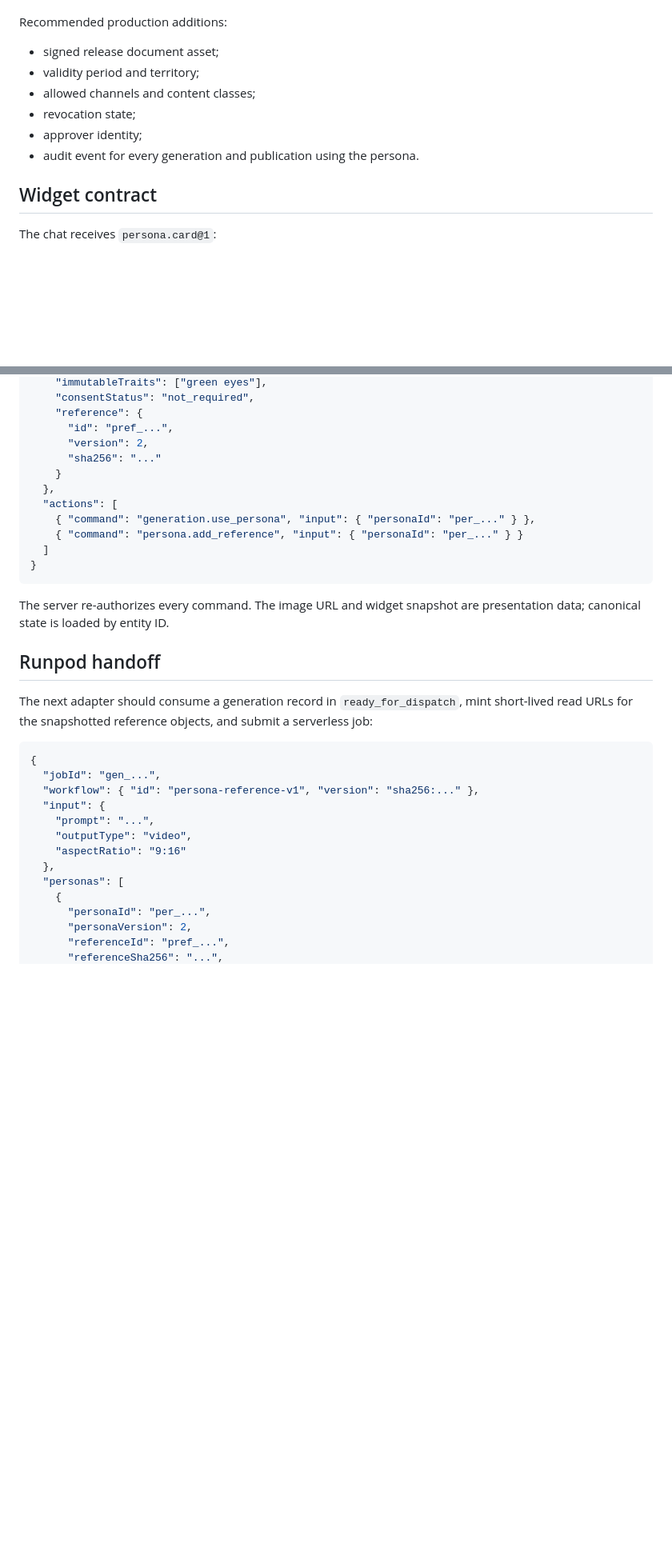
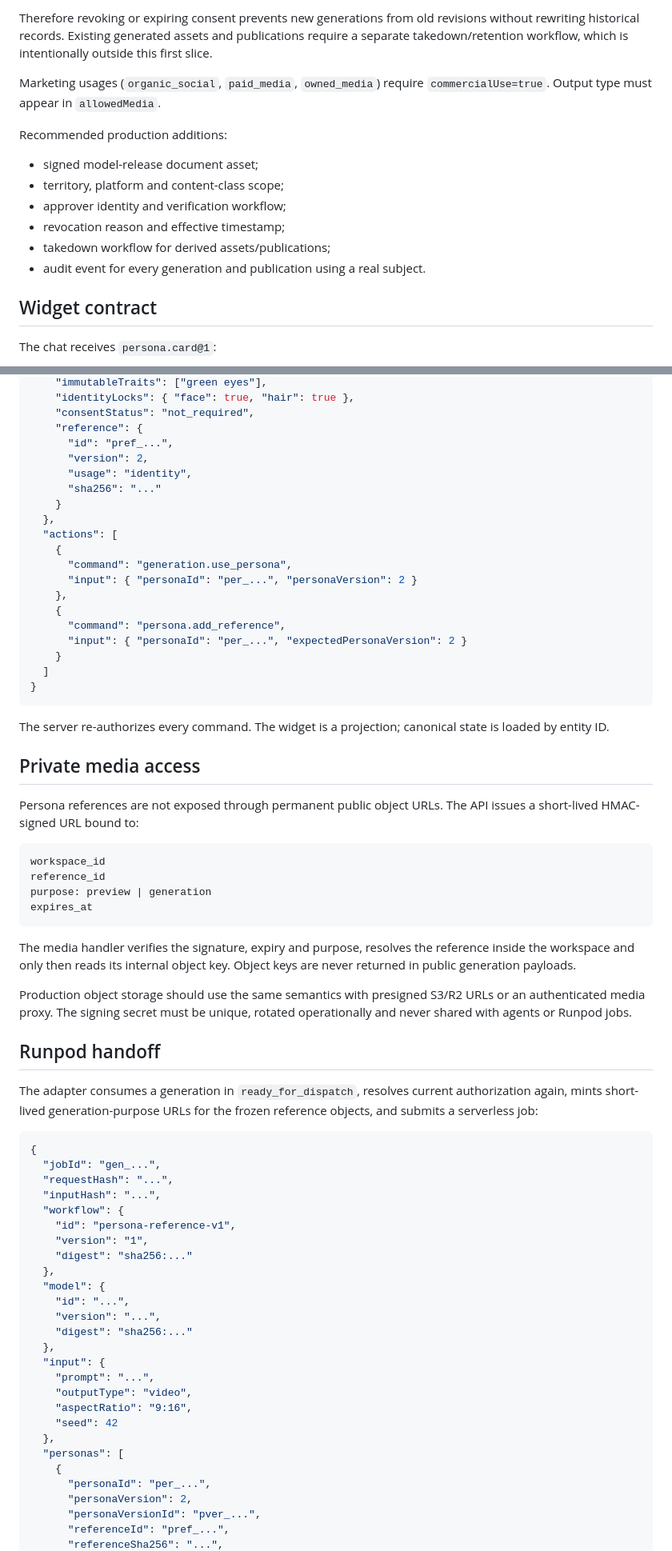
Before and after one commit to balkhaev/hub-v2, a Markdown page: docs/persona-cards.md, 2 parts joined by grey strips. Shown at 80% size. Drawn GitHub-style; blank space fills up the shorter version.

````diff
--- a/docs/persona-cards.md
+++ b/docs/persona-cards.md
@@ -62,12 +151,15 @@ The implementation intentionally does not identify people, search for matches, o
+Therefore revoking or expiring consent prevents new generations from old revisions without rewriting historical records. Existing generated assets and publications require a separate takedown/retention workflow, which is intentionally outside this first slice.
+
+Marketing usages (`organic_social`, `paid_media`, `owned_media`) require `commercialUse=true`. Output type must appear in `allowedMedia`.
 
 Recommended production additions:
 
-- signed release document asset;
-- validity period and territory;
-- allowed channels and content classes;
-- revocation state;
-- approver identity;
-- audit event for every generation and publication using the persona.
+- signed model-release document asset;
+- territory, platform and content-class scope;
+- approver identity and verification workflow;
+- revocation reason and effective timestamp;
+- takedown workflow for derived assets/publications;
+- audit event for every generation and publication using a real subject.
 
 ## Widget contract
 
@@ -85,36 +177,72 @@ The chat receives `persona.card@1`:
     "immutableTraits": ["green eyes"],
+    "identityLocks": { "face": true, "hair": true },
     "consentStatus": "not_required",
     "reference": {
       "id": "pref_...",
       "version": 2,
+      "usage": "identity",
       "sha256": "..."
     }
   },
   "actions": [
-    { "command": "generation.use_persona", "input": { "personaId": "per_..." } },
-    { "command": "persona.add_reference", "input": { "personaId": "per_..." } }
+    {
+      "command": "generation.use_persona",
+      "input": { "personaId": "per_...", "personaVersion": 2 }
+    },
+    {
+      "command": "persona.add_reference",
+      "input": { "personaId": "per_...", "expectedPersonaVersion": 2 }
+    }
   ]
 }
 ```
 
-The server re-authorizes every command. The image URL and widget snapshot are presentation data; canonical state is loaded by entity ID.
+The server re-authorizes every command. The widget is a projection; canonical state is loaded by entity ID.
+
+## Private media access
+
+Persona references are not exposed through permanent public object URLs. The API issues a short-lived HMAC-signed URL bound to:
+
+```text
+workspace_id
+reference_id
+purpose: preview | generation
+expires_at
+```
+
+The media handler verifies the signature, expiry and purpose, resolves the reference inside the workspace and only then reads its internal object key. Object keys are never returned in public generation payloads.
+
+Production object storage should use the same semantics with presigned S3/R2 URLs or an authenticated media proxy. The signing secret must be unique, rotated operationally and never shared with agents or Runpod jobs.
 
 ## Runpod handoff
 
-The next adapter should consume a generation record in `ready_for_dispatch`, mint short-lived read URLs for the snapshotted reference objects, and submit a serverless job:
+The adapter consumes a generation in `ready_for_dispatch`, resolves current authorization again, mints short-lived generation-purpose URLs for the frozen reference objects, and submits a serverless job:
 
 ```json
 {
   "jobId": "gen_...",
-  "workflow": { "id": "persona-reference-v1", "version": "sha256:..." },
+  "requestHash": "...",
+  "inputHash": "...",
+  "workflow": {
+    "id": "persona-reference-v1",
+    "version": "1",
+    "digest": "sha256:..."
+  },
+  "model": {
+    "id": "...",
+    "version": "...",
+    "digest": "sha256:..."
+  },
   "input": {
     "prompt": "...",
     "outputType": "video",
-    "aspectRatio": "9:16"
+    "aspectRatio": "9:16",
+    "seed": 42
   },
   "personas": [
     {
       "personaId": "per_...",
       "personaVersion": 2,
+      "personaVersionId": "pver_...",
       "referenceId": "pref_...",
       "referenceSha256": "...",
````
Also changed, not shown: other parts of docs/persona-cards.md (+128 -34 lines).
